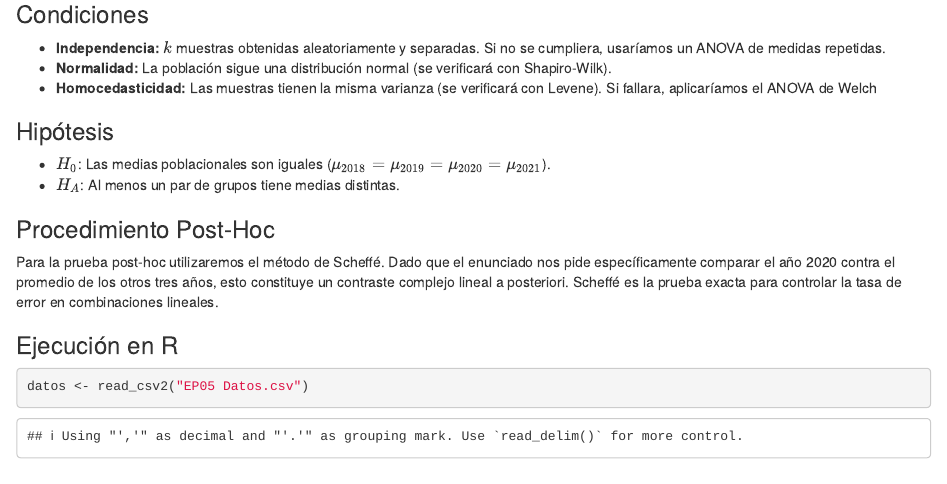
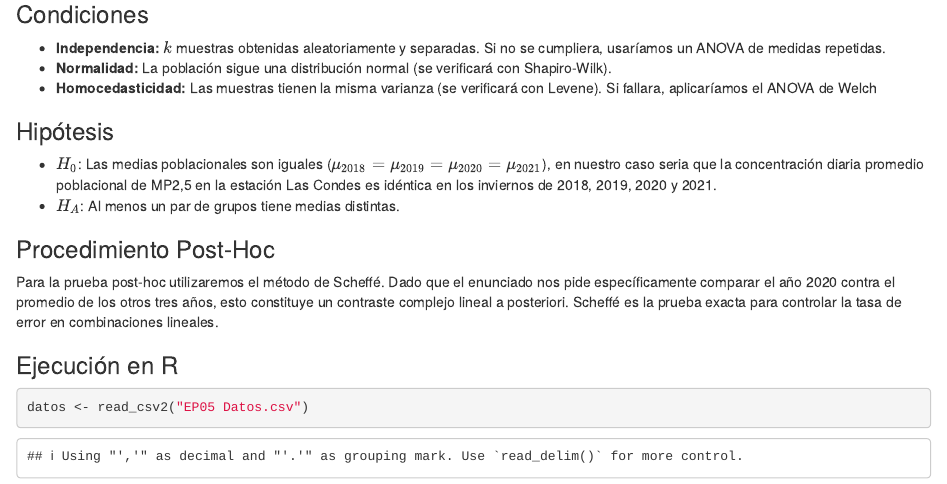
Before and after one commit to DiegoVUsach/EI_2026-2-Grupo1_EP3, an R Markdown document (EP05/EP05-respuesta-equipo-01.Rmd): the page in a window 1100 px wide, from 800 px down. Rendered offline with R 4.5, knitr and Pandoc, with nearby package versions; some code elsewhere in the file could not run offline.

Commit message:
v2 final?

```diff
--- a/EP05/EP05-respuesta-equipo-01.Rmd
+++ b/EP05/EP05-respuesta-equipo-01.Rmd
@@ -45,7 +45,7 @@ ANOVA de 1 vía para muestras independientes, ya que la variable dependiente (MP
 
 ### Hipótesis
 
-* $H_0$: Las medias poblacionales son iguales ($\mu_{2018} = \mu_{2019} = \mu_{2020} = \mu_{2021}$).
+* $H_0$: Las medias poblacionales son iguales ($\mu_{2018} = \mu_{2019} = \mu_{2020} = \mu_{2021}$), en nuestro caso seria que la concentración diaria promedio poblacional de MP2,5 en la estación Las Condes es idéntica en los inviernos de 2018, 2019, 2020 y 2021.
 * $H_A$: Al menos un par de grupos tiene medias distintas.
 
 ### Procedimiento Post-Hoc
```
